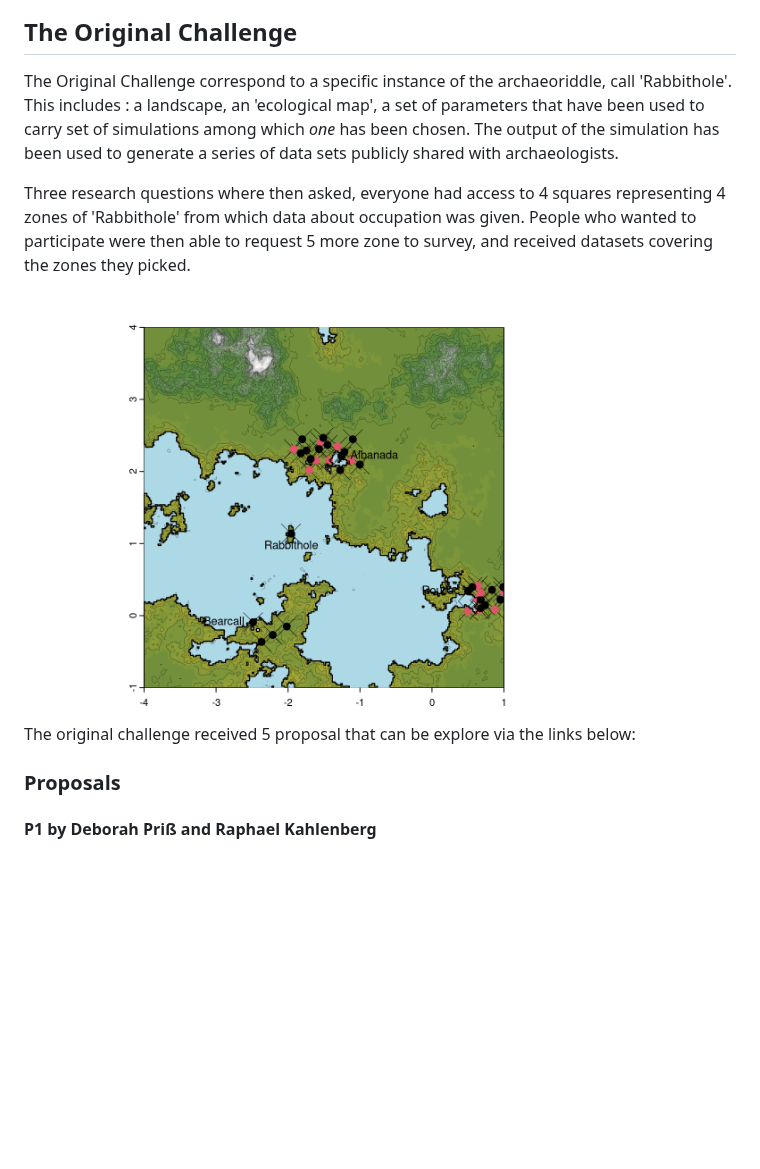
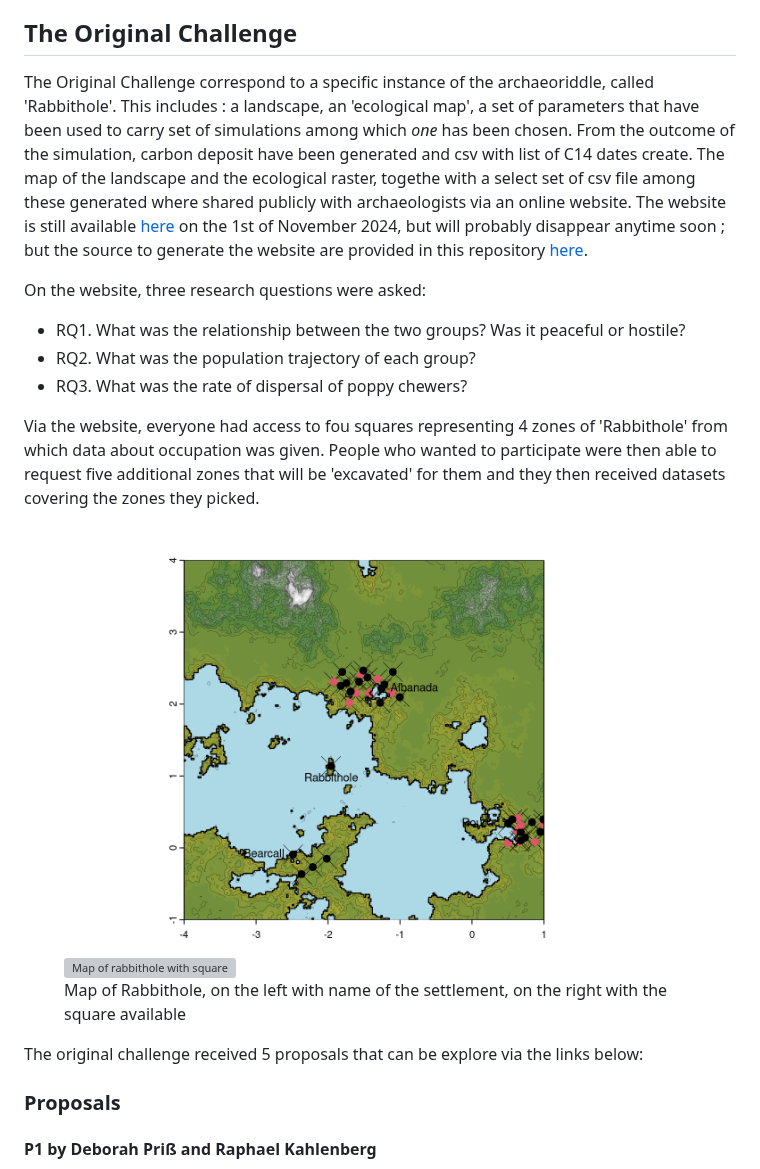
Before and after one commit to acortell3/archaeoriddle, a Markdown page: README.md, the part around one of its changes. GitHub-like rendering; blank space fills up the shorter version; grey boxes are pictures that could not be loaded.

Commit message:
update README with fugres

```diff
--- a/README.md
+++ b/README.md
@@ -53,13 +53,24 @@ If you compile the bookdown yourself, some folder will be generated (`data_tmp`
 
 ## The Original Challenge
 
-The Original Challenge correspond to a specific instance of the archaeoriddle, call 'Rabbithole'. This includes : a landscape, an 'ecological map', a set of parameters that have been used to carry set of simulations among which  _one_ has been chosen. The output of the simulation has been used to generate a series of data sets publicly shared with archaeologists.
+The Original Challenge correspond to a specific instance of the archaeoriddle, called 'Rabbithole'. This includes : a landscape, an 'ecological map', a set of parameters that have been used to carry set of simulations among which  _one_ has been chosen. From the outcome of the simulation, carbon deposit have been generated and csv with list of C14 dates create. The map of the landscape and the ecological raster, togethe with a select set of csv file among these generated where shared  publicly with archaeologists via an online website. The website is still available [here](https://theia.arch.cam.ac.uk/archaeoriddle/) on the 1st of November 2024, but will probably disappear anytime soon ; but the source to generate the website are provided in this repository [here](./doc/shinyapp/).
 
-Three research questions where then asked, everyone had access to 4 squares representing 4 zones of 'Rabbithole' from which data about occupation was given. People who wanted to participate were then able to request 5 more zone to survey, and received datasets covering the zones they picked.
+On the website, three research questions were asked:
 
-<div style="text-align: center;"> <img src="doc/bookdown/data_original/map_ex.png" alt="Map of rabbithole" width="600"> </div>
+- RQ1. What was the relationship between the two groups? Was it peaceful or hostile?
+- RQ2. What was the population trajectory of each group?
+- RQ3. What was the rate of dispersal of poppy chewers?
 
-The original challenge received 5 proposal that can be explore via the links below:
+Via the website, everyone had access to fou squares representing 4 zones of 'Rabbithole' from which data about occupation was given. People who wanted to participate were then able to request five additional zones that will be 'excavated' for them and they then received datasets covering the zones they picked.
+
+<div style="text-align: center;">
+  <figure>
+    <img src="doc/bookdown/data_original/map_ex.png" alt="Map of rabbithole" width="600">
+    <img src="doc/bookdown/data_original/map_rh.png" alt="Map of rabbithole with square" width="600">
+    <figcaption>Map of Rabbithole, on the left with name of the settlement, on the right with the square available</figcaption>
+  </figure>
+</div>
+The original challenge received 5 proposals that can be explore via the links below:
 
 ### Proposals
 
```
Also changed, not shown: other parts of README.md (+2 -2 lines).
